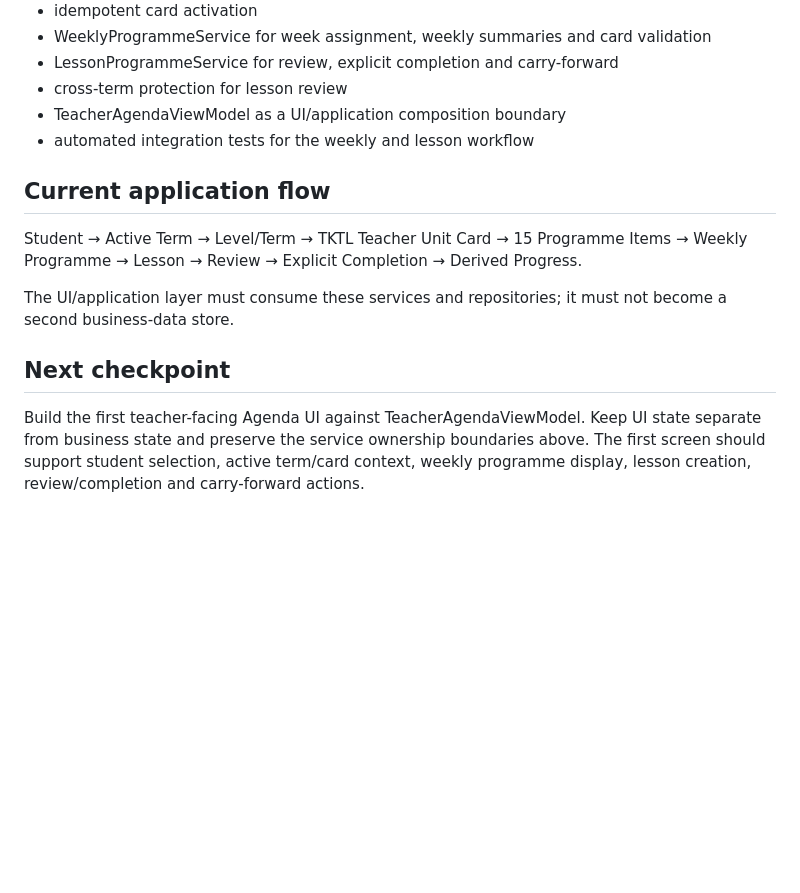
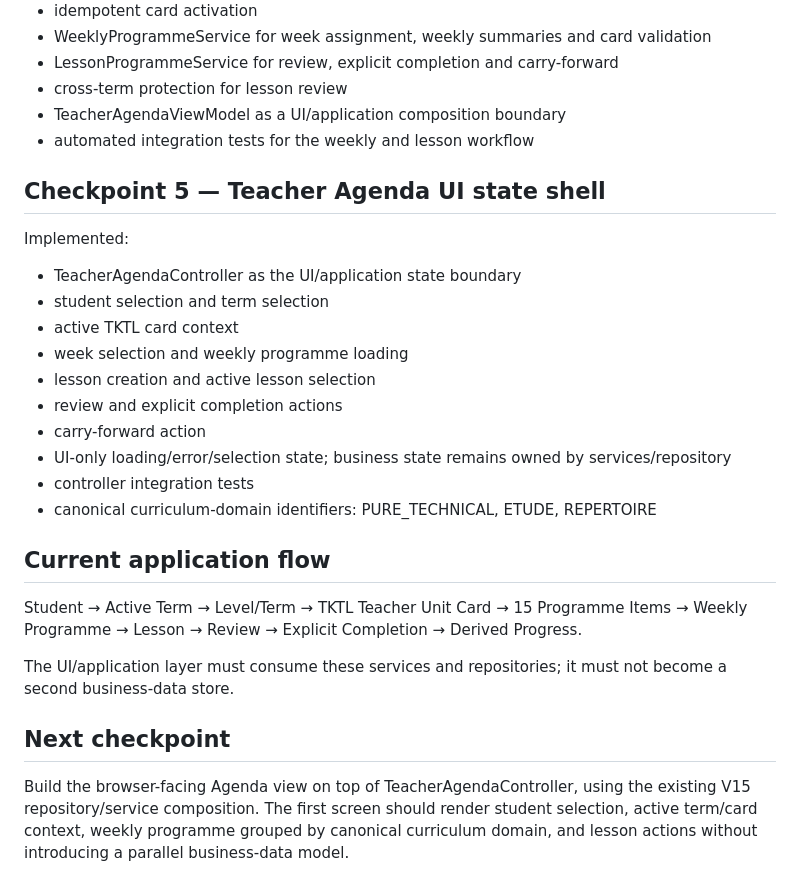
Before and after one commit to tneophytou22/violin-ai-teacher-agenda, a Markdown page: v15/README.md, the part around the change. GitHub-like rendering; blank space fills up the shorter version.

Commit message:
document teacher agenda UI controller checkpoint

```diff
--- a/v15/README.md
+++ b/v15/README.md
@@ -61,10 +61,23 @@ Implemented:
 - TeacherAgendaViewModel as a UI/application composition boundary
 - automated integration tests for the weekly and lesson workflow
 
+## Checkpoint 5 — Teacher Agenda UI state shell
+Implemented:
+- TeacherAgendaController as the UI/application state boundary
+- student selection and term selection
+- active TKTL card context
+- week selection and weekly programme loading
+- lesson creation and active lesson selection
+- review and explicit completion actions
+- carry-forward action
+- UI-only loading/error/selection state; business state remains owned by services/repository
+- controller integration tests
+- canonical curriculum-domain identifiers: PURE_TECHNICAL, ETUDE, REPERTOIRE
+
 ## Current application flow
 Student → Active Term → Level/Term → TKTL Teacher Unit Card → 15 Programme Items → Weekly Programme → Lesson → Review → Explicit Completion → Derived Progress.
 
 The UI/application layer must consume these services and repositories; it must not become a second business-data store.
 
 ## Next checkpoint
-Build the first teacher-facing Agenda UI against TeacherAgendaViewModel. Keep UI state separate from business state and preserve the service ownership boundaries above. The first screen should support student selection, active term/card context, weekly programme display, lesson creation, review/completion and carry-forward actions.
+Build the browser-facing Agenda view on top of TeacherAgendaController, using the existing V15 repository/service composition. The first screen should render student selection, active term/card context, weekly programme grouped by canonical curriculum domain, and lesson actions without introducing a parallel business-data model.
```
